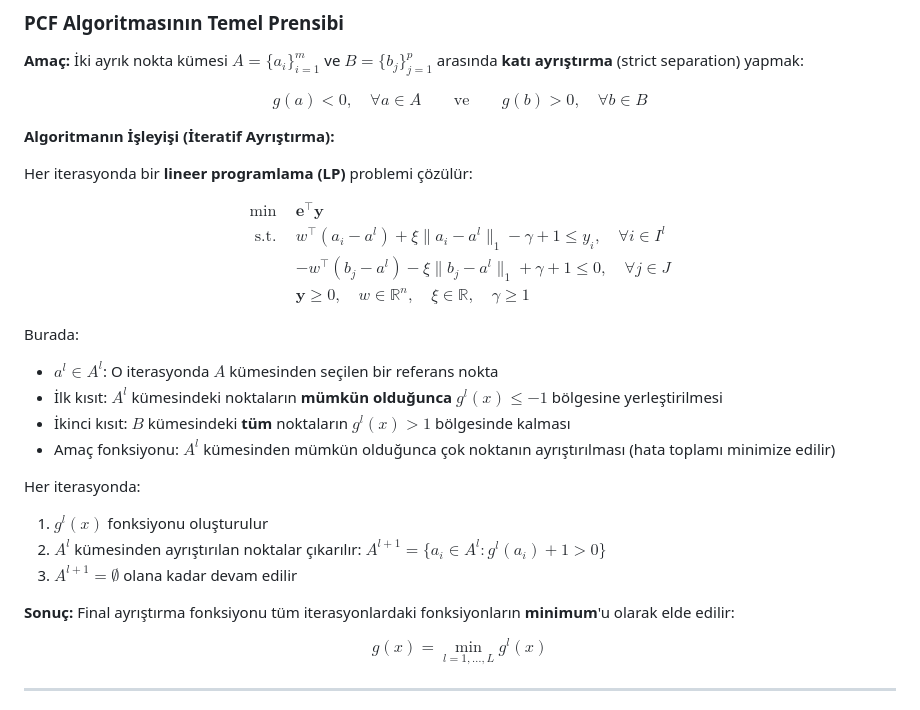
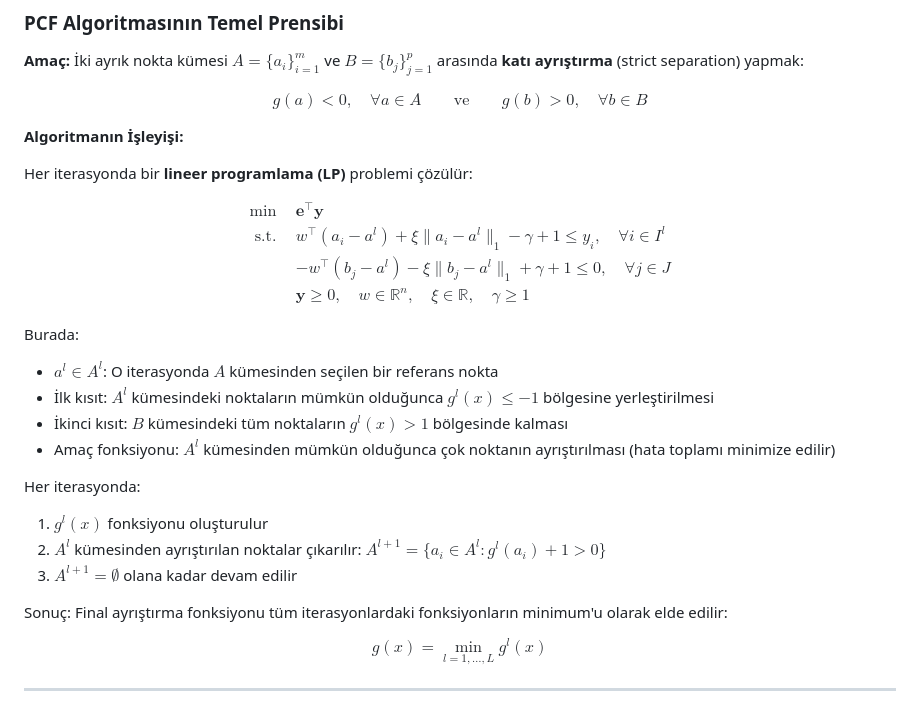
Before and after one commit to ugurdar/enm612, a Markdown page: separability_loss_formulations.md, the part around the change printed below. Rendered like a GitHub page.

```diff
--- a/separability_loss_formulations.md
+++ b/separability_loss_formulations.md
@@ -106,7 +106,7 @@ $$
 g(a) < 0, \quad \forall a \in A \qquad \text{ve} \qquad g(b) > 0, \quad \forall b \in B
 $$
 
-**Algoritmanın İşleyişi (İteratif Ayrıştırma):**
+**Algoritmanın İşleyişi:**
 
 Her iterasyonda bir **lineer programlama (LP)** problemi çözülür:
 
@@ -121,8 +121,8 @@ $$
 
 Burada:
 - $a^l \in A^l$: O iterasyonda $A$ kümesinden seçilen bir referans nokta
-- İlk kısıt: $A^l$ kümesindeki noktaların **mümkün olduğunca** $g^l(x) \leq -1$ bölgesine yerleştirilmesi
-- İkinci kısıt: $B$ kümesindeki **tüm** noktaların $g^l(x) > 1$ bölgesinde kalması
+- İlk kısıt: $A^l$ kümesindeki noktaların mümkün olduğunca $g^l(x) \leq -1$ bölgesine yerleştirilmesi
+- İkinci kısıt: $B$ kümesindeki tüm noktaların $g^l(x) > 1$ bölgesinde kalması
 - Amaç fonksiyonu: $A^l$ kümesinden mümkün olduğunca çok noktanın ayrıştırılması (hata toplamı minimize edilir)
 
 Her iterasyonda:
@@ -130,7 +130,7 @@ Her iterasyonda:
 2. $A^l$ kümesinden ayrıştırılan noktalar çıkarılır: $A^{l+1} = \{a_i \in A^l : g^l(a_i) + 1 > 0\}$
 3. $A^{l+1} = \emptyset$ olana kadar devam edilir
 
-**Sonuç:** Final ayrıştırma fonksiyonu tüm iterasyonlardaki fonksiyonların **minimum**'u olarak elde edilir:
+Sonuç: Final ayrıştırma fonksiyonu tüm iterasyonlardaki fonksiyonların minimum'u olarak elde edilir:
 
 $$
 g(x) = \min_{l=1,\ldots,L} g^l(x)
```
Also changed, not shown: other parts of separability_loss_formulations.md (+25 -19 lines), rlp_iris_experiment1.png (added), rlp_iris_experiment2.png (added), 13 other files.
